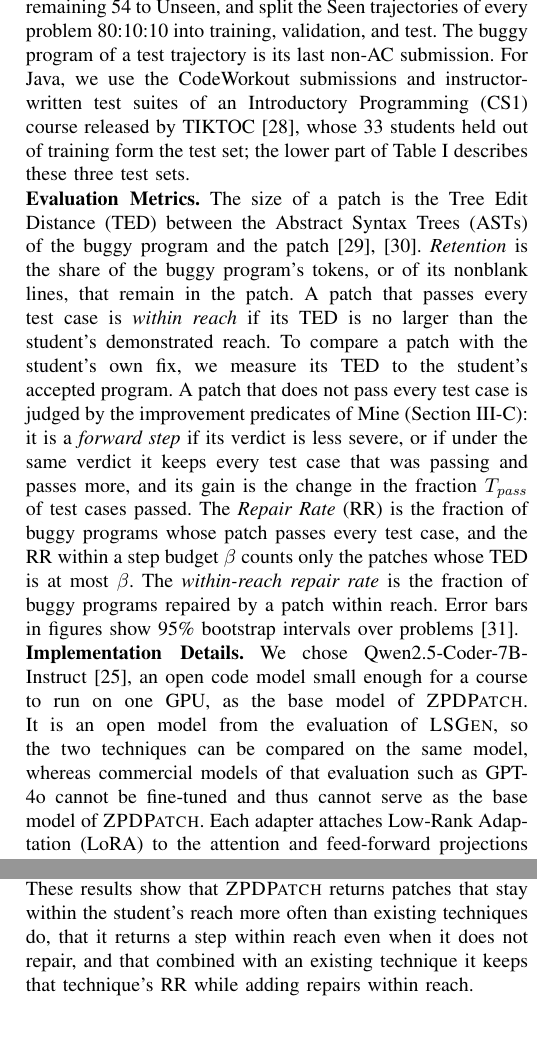
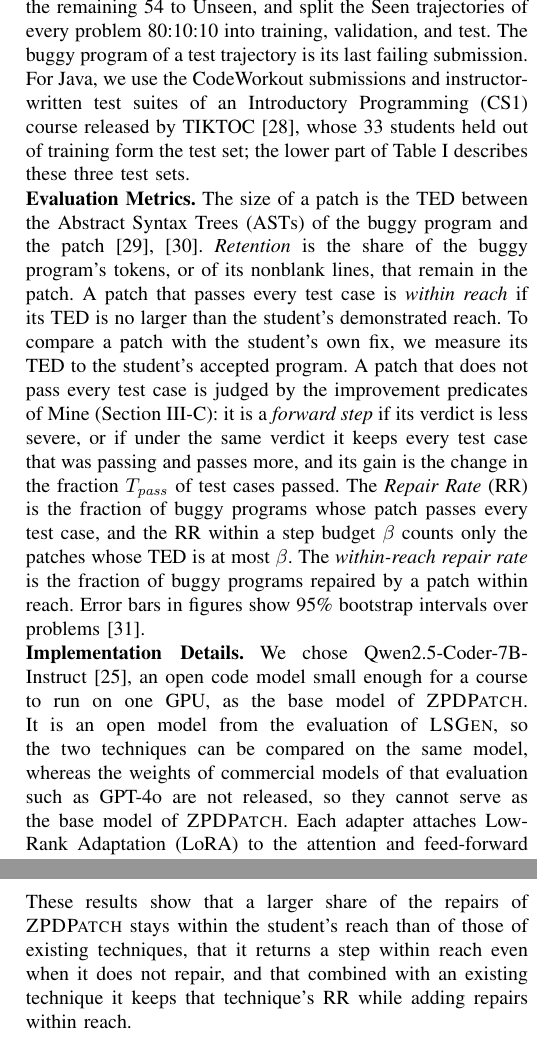
Before and after one commit to dwchoi95/zpd-apr, a LaTeX paper (main.tex): two parts of the columns of pages 7 and 9 of 12, joined at a grey line, cut so that both start at the same text. Compiled offline with pdfLaTeX.

Commit message:
Within-reach claims as the share of repairs; GPT-4o excluded as a base model because its weights are not released; RQ2 weakness inside the budget paragraph without a second size form; TED expanded at its first use in Settings
Co-Authored-By: Claude Opus 5.5 <noreply@anthropic.com>

```diff
--- a/main.tex
+++ b/main.tex
@@ -456,9 +456,9 @@ Total & 399 & 1,428 & 6,470 & 14.7 & -- & -- \\
 
-For RQ3 and RQ4, we use a larger corpus from the same Python800 benchmark. Ranking the problems by trajectory count, we assign the top 90\%, 492 problems, to Seen and the remaining 54 to Unseen, and split the Seen trajectories of every problem 80:10:10 into training, validation, and test. The buggy program of a test trajectory is its last non-AC submission. For Java, we use the CodeWorkout submissions and instructor-written test suites of an Introductory Programming (CS1) course released by TIKTOC~\cite{duan2025test}, whose 33 students held out of training form the test set; the lower part of Table~\ref{tab:data} describes these three test sets.
+For RQ3 and RQ4, we use a larger corpus from the same Python800 benchmark. Ranking the problems by trajectory count, we assign the top 90\%, 492 problems, to Seen and the remaining 54 to Unseen, and split the Seen trajectories of every problem 80:10:10 into training, validation, and test. The buggy program of a test trajectory is its last failing submission. For Java, we use the CodeWorkout submissions and instructor-written test suites of an Introductory Programming (CS1) course released by TIKTOC~\cite{duan2025test}, whose 33 students held out of training form the test set; the lower part of Table~\ref{tab:data} describes these three test sets.
 
-\noindent\textbf{Evaluation Metrics.} The size of a patch is the Tree Edit Distance (TED) between the Abstract Syntax Trees (ASTs) of the buggy program and the patch~\cite{zhang1989simple,pawlik2016tree}. \emph{Retention} is the share of the buggy program's tokens, or of its nonblank lines, that remain in the patch. A patch that passes every test case is \emph{within reach} if its TED is no larger than the student's demonstrated reach. To compare a patch with the student's own fix, we measure its TED to the student's accepted program. A patch that does not pass every test case is judged by the improvement predicates of Mine (Section~\ref{sec:mine}): it is a \emph{forward step} if its verdict is less severe, or if under the same verdict it keeps every test case that was passing and passes more, and its gain is the change in the fraction \(T_{\mathit{pass}}\) of test cases passed. The \emph{Repair Rate} (RR) is the fraction of buggy programs whose patch passes every test case, and the RR within a step budget \(\beta\) counts only the patches whose TED is at most \(\beta\). The \emph{within-reach repair rate} is the fraction of buggy programs repaired by a patch within reach. Error bars in figures show 95\% bootstrap intervals over problems~\cite{efron1992bootstrap}.
+\noindent\textbf{Evaluation Metrics.} The size of a patch is the TED between the Abstract Syntax Trees (ASTs) of the buggy program and the patch~\cite{zhang1989simple,pawlik2016tree}. \emph{Retention} is the share of the buggy program's tokens, or of its nonblank lines, that remain in the patch. A patch that passes every test case is \emph{within reach} if its TED is no larger than the student's demonstrated reach. To compare a patch with the student's own fix, we measure its TED to the student's accepted program. A patch that does not pass every test case is judged by the improvement predicates of Mine (Section~\ref{sec:mine}): it is a \emph{forward step} if its verdict is less severe, or if under the same verdict it keeps every test case that was passing and passes more, and its gain is the change in the fraction \(T_{\mathit{pass}}\) of test cases passed. The \emph{Repair Rate} (RR) is the fraction of buggy programs whose patch passes every test case, and the RR within a step budget \(\beta\) counts only the patches whose TED is at most \(\beta\). The \emph{within-reach repair rate} is the fraction of buggy programs repaired by a patch within reach. Error bars in figures show 95\% bootstrap intervals over problems~\cite{efron1992bootstrap}.
 
-\noindent\textbf{Implementation Details.} We chose Qwen2.5-Coder-7B-Instruct~\cite{hui2024qwen2}, an open code model small enough for a course to run on one GPU, as the base model of \textsc{ZPDPatch}. It is an open model from the evaluation of \textsc{LSGen}, so the two techniques can be compared on the same model, whereas commercial models of that evaluation such as GPT-4o cannot be fine-tuned and thus cannot serve as the base model of \textsc{ZPDPatch}. Each adapter attaches Low-Rank Adaptation (LoRA) to the attention and feed-forward projections of the base model quantized to 4 bits and is trained with QLoRA~\cite{dettmers2023qlora}, using rank 16, \(\alpha=32\), a learning rate of \(2\times10^{-4}\), a batch size of 16, and one epoch, with early stopping on validation loss.
+\noindent\textbf{Implementation Details.} We chose Qwen2.5-Coder-7B-Instruct~\cite{hui2024qwen2}, an open code model small enough for a course to run on one GPU, as the base model of \textsc{ZPDPatch}. It is an open model from the evaluation of \textsc{LSGen}, so the two techniques can be compared on the same model, whereas the weights of commercial models of that evaluation such as GPT-4o are not released, so they cannot serve as the base model of \textsc{ZPDPatch}. Each adapter attaches Low-Rank Adaptation (LoRA) to the attention and feed-forward projections of the base model quantized to 4 bits and is trained with QLoRA~\cite{dettmers2023qlora}, using rank 16, \(\alpha=32\), a learning rate of \(2\times10^{-4}\), a batch size of 16, and one epoch, with early stopping on validation loss.
 
 \subsection{RQ1: Steps Within Reach}
 \label{sec:rq-effectiveness}
@@ -592,7 +590,7 @@ Without a budget, \textsc{ZPDPatch} repairs 17.3--63.9\% fewer buggy programs th
 \label{fig:combined}
 \end{figure}
 
-When a correct program is required, Algorithm~\ref{alg:generic} accepts any ordered set of generators, so an existing technique can follow \textsc{ZPDPatch} as the next generator. Figure~\ref{fig:combined} plots the within-reach repair rate of each existing technique alone and placed after \textsc{ZPDPatch}. The RR then does not drop but rises by 1.1--42.3\%, the within-reach repair rate rises by 18.3--47.4\%, and the mean TED of the fixed programs shrinks by 8.3--16.9\%. Placing \textsc{ZPDPatch} ahead of \textsc{Mentored} followed by \textsc{LSGen}\textsubscript{Qwen} or \textsc{LSGen}\textsubscript{GPT} still raises the within-reach repair rate by 9.0--17.0\%, so no other technique replaces the buggy programs that \textsc{ZPDPatch} repairs within reach. These results show that \textsc{ZPDPatch} returns patches that stay within the student's reach more often than existing techniques do, that it returns a step within reach even when it does not repair, and that combined with an existing technique it keeps that technique's RR while adding repairs within reach.
+When a correct program is required, Algorithm~\ref{alg:generic} accepts any ordered set of generators, so an existing technique can follow \textsc{ZPDPatch} as the next generator. Figure~\ref{fig:combined} plots the within-reach repair rate of each existing technique alone and placed after \textsc{ZPDPatch}. The RR then does not drop but rises by 1.1--42.3\%, the within-reach repair rate rises by 18.3--47.4\%, and the mean TED of the fixed programs shrinks by 8.3--16.9\%. Placing \textsc{ZPDPatch} ahead of \textsc{Mentored} followed by \textsc{LSGen}\textsubscript{Qwen} or \textsc{LSGen}\textsubscript{GPT} still raises the within-reach repair rate by 9.0--17.0\%, so no other technique replaces the buggy programs that \textsc{ZPDPatch} repairs within reach. These results show that a larger share of the repairs of \textsc{ZPDPatch} stays within the student's reach than of those of existing techniques, that it returns a step within reach even when it does not repair, and that combined with an existing technique it keeps that technique's RR while adding repairs within reach.
 
 \subsection{RQ3: Ablation Study}
 \label{sec:rq-ablation}
```
Also changed, not shown: main.tex (10 more changed lines).
